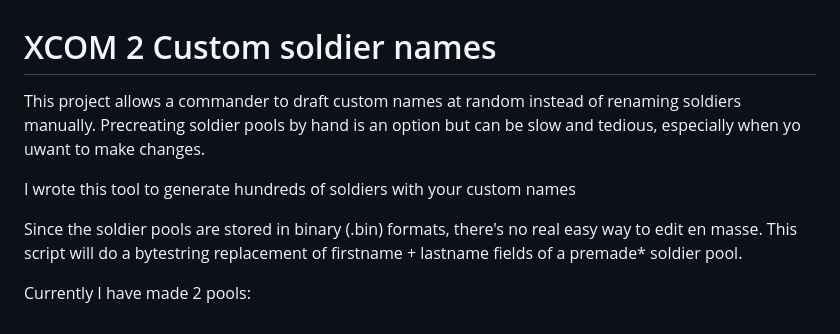
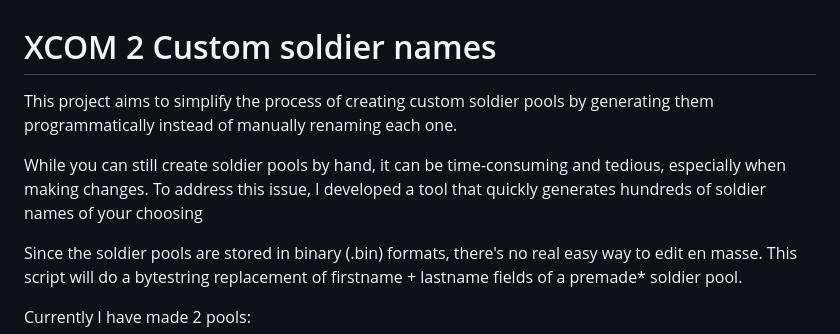
Before and after one commit to Ella36/xcom2-custom-names, a Markdown page: README.md, the part around the change. GitHub-like rendering.

```diff
--- a/README.md
+++ b/README.md
@@ -1,8 +1,8 @@
 # XCOM 2 Custom soldier names
 
-This project allows a commander to draft custom names at random instead of renaming soldiers manually. Precreating soldier pools by hand is an option but can be slow and tedious, especially when yo uwant to make changes.
+This project aims to simplify the process of creating custom soldier pools by generating them programmatically instead of manually renaming each one.
 
-I wrote this tool to generate hundreds of soldiers with your custom names
+While you can still create soldier pools by hand, it can be time-consuming and tedious, especially when making changes. To address this issue, I developed a tool that quickly generates hundreds of soldier names of your choosing
 
 Since the soldier pools are stored in binary (.bin) formats, there's no real easy way to edit en masse. This script will do a bytestring replacement of firstname + lastname fields of a premade* soldier pool.
 
```
